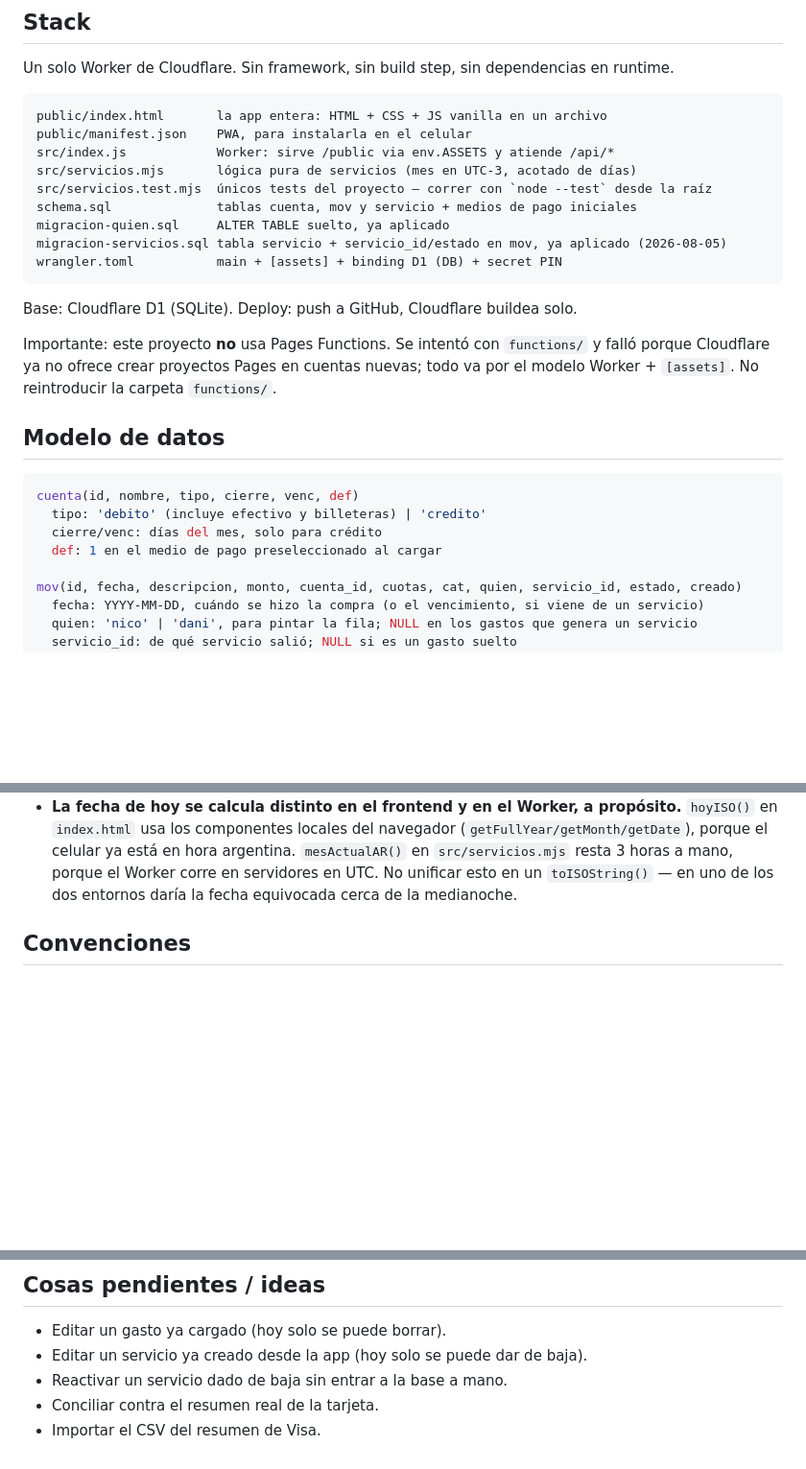
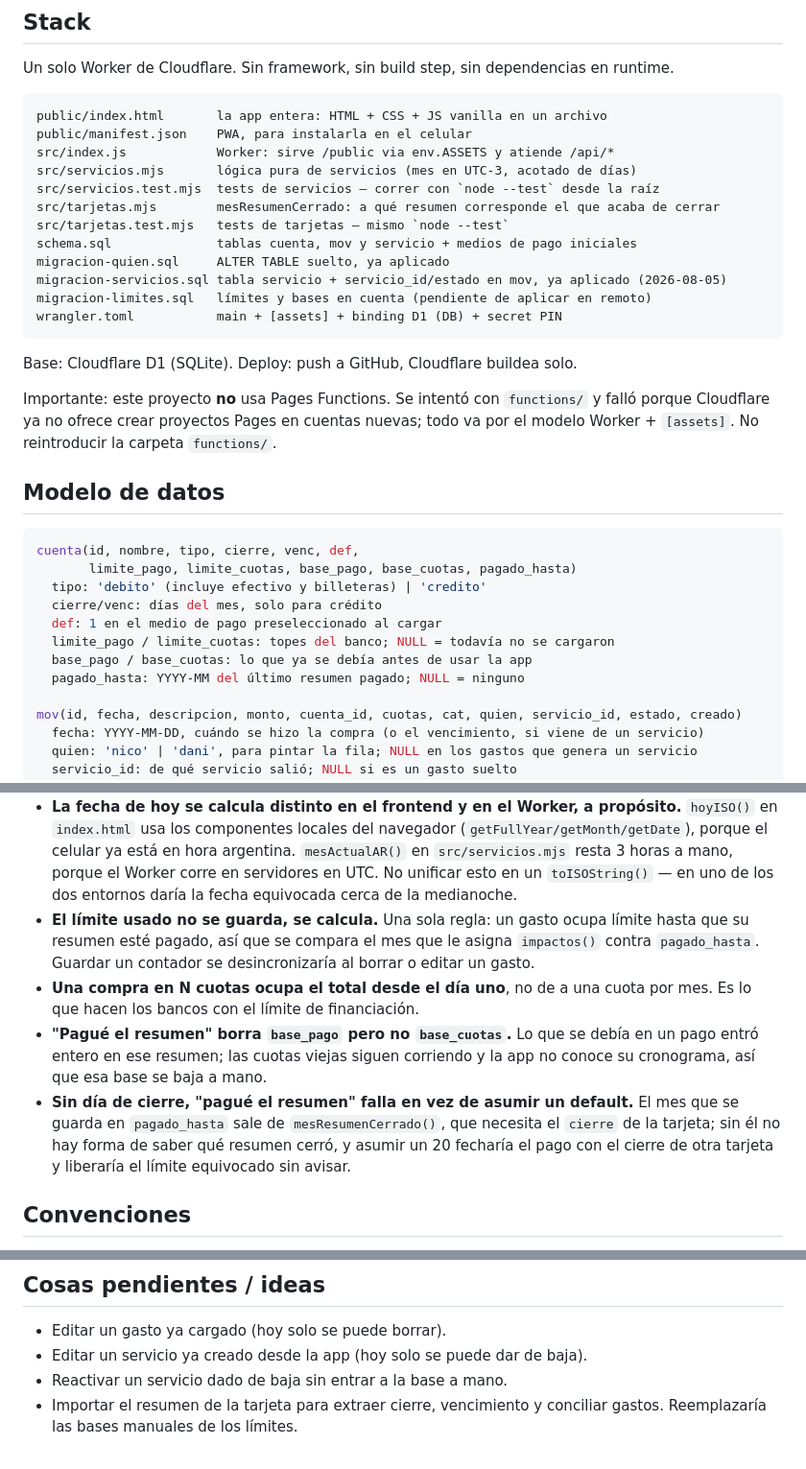
Before and after one commit to NMS47/gastos, a Markdown page: CLAUDE.md, 3 parts joined by grey strips. Shown at 96% size. Rendered like a GitHub page; blank space fills up the shorter version.

Commit message:
docs: documentar limites de tarjeta

````diff
--- a/CLAUDE.md
+++ b/CLAUDE.md
@@ -12,10 +12,13 @@ public/index.html       la app entera: HTML + CSS + JS vanilla en un archivo
 public/manifest.json    PWA, para instalarla en el celular
 src/index.js            Worker: sirve /public via env.ASSETS y atiende /api/*
 src/servicios.mjs       lógica pura de servicios (mes en UTC-3, acotado de días)
-src/servicios.test.mjs  únicos tests del proyecto — correr con `node --test` desde la raíz
+src/servicios.test.mjs  tests de servicios — correr con `node --test` desde la raíz
+src/tarjetas.mjs        mesResumenCerrado: a qué resumen corresponde el que acaba de cerrar
+src/tarjetas.test.mjs   tests de tarjetas — mismo `node --test`
 schema.sql              tablas cuenta, mov y servicio + medios de pago iniciales
 migracion-quien.sql     ALTER TABLE suelto, ya aplicado
 migracion-servicios.sql tabla servicio + servicio_id/estado en mov, ya aplicado (2026-08-05)
+migracion-limites.sql   límites y bases en cuenta (pendiente de aplicar en remoto)
 wrangler.toml           main + [assets] + binding D1 (DB) + secret PIN
 ```
 
@@ -28,10 +31,14 @@ modelo Worker + `[assets]`. No reintroducir la carpeta `functions/`.
 ## Modelo de datos
 
 ```sql
-cuenta(id, nombre, tipo, cierre, venc, def)
+cuenta(id, nombre, tipo, cierre, venc, def,
+       limite_pago, limite_cuotas, base_pago, base_cuotas, pagado_hasta)
   tipo: 'debito' (incluye efectivo y billeteras) | 'credito'
   cierre/venc: días del mes, solo para crédito
   def: 1 en el medio de pago preseleccionado al cargar
+  limite_pago / limite_cuotas: topes del banco; NULL = todavía no se cargaron
+  base_pago / base_cuotas: lo que ya se debía antes de usar la app
+  pagado_hasta: YYYY-MM del último resumen pagado; NULL = ninguno
 
 mov(id, fecha, descripcion, monto, cuenta_id, cuotas, cat, quien, servicio_id, estado, creado)
   fecha: YYYY-MM-DD, cuándo se hizo la compra (o el vencimiento, si viene de un servicio)
@@ -104,6 +111,18 @@ enero del año +2 y suman exactamente el total.
   `mesActualAR()` en `src/servicios.mjs` resta 3 horas a mano, porque el Worker corre en
   servidores en UTC. No unificar esto en un `toISOString()` — en uno de los dos entornos
   daría la fecha equivocada cerca de la medianoche.
+- **El límite usado no se guarda, se calcula.** Una sola regla: un gasto ocupa límite hasta
+  que su resumen esté pagado, así que se compara el mes que le asigna `impactos()` contra
+  `pagado_hasta`. Guardar un contador se desincronizaría al borrar o editar un gasto.
+- **Una compra en N cuotas ocupa el total desde el día uno**, no de a una cuota por mes. Es
+  lo que hacen los bancos con el límite de financiación.
+- **"Pagué el resumen" borra `base_pago` pero no `base_cuotas`.** Lo que se debía en un pago
+  entró entero en ese resumen; las cuotas viejas siguen corriendo y la app no conoce su
+  cronograma, así que esa base se baja a mano.
+- **Sin día de cierre, "pagué el resumen" falla en vez de asumir un default.** El mes que se
+  guarda en `pagado_hasta` sale de `mesResumenCerrado()`, que necesita el `cierre` de la
+  tarjeta; sin él no hay forma de saber qué resumen cerró, y asumir un 20 fecharía el pago
+  con el cierre de otra tarjeta y liberaría el límite equivocado sin avisar.
 
 ## Convenciones
 
@@ -126,5 +145,5 @@ Es deliberadamente simple: son dos usuarios en una app familiar.
 - Editar un gasto ya cargado (hoy solo se puede borrar).
 - Editar un servicio ya creado desde la app (hoy solo se puede dar de baja).
 - Reactivar un servicio dado de baja sin entrar a la base a mano.
-- Conciliar contra el resumen real de la tarjeta.
-- Importar el CSV del resumen de Visa.
+- Importar el resumen de la tarjeta para extraer cierre, vencimiento y conciliar gastos.
+  Reemplazaría las bases manuales de los límites.
````
